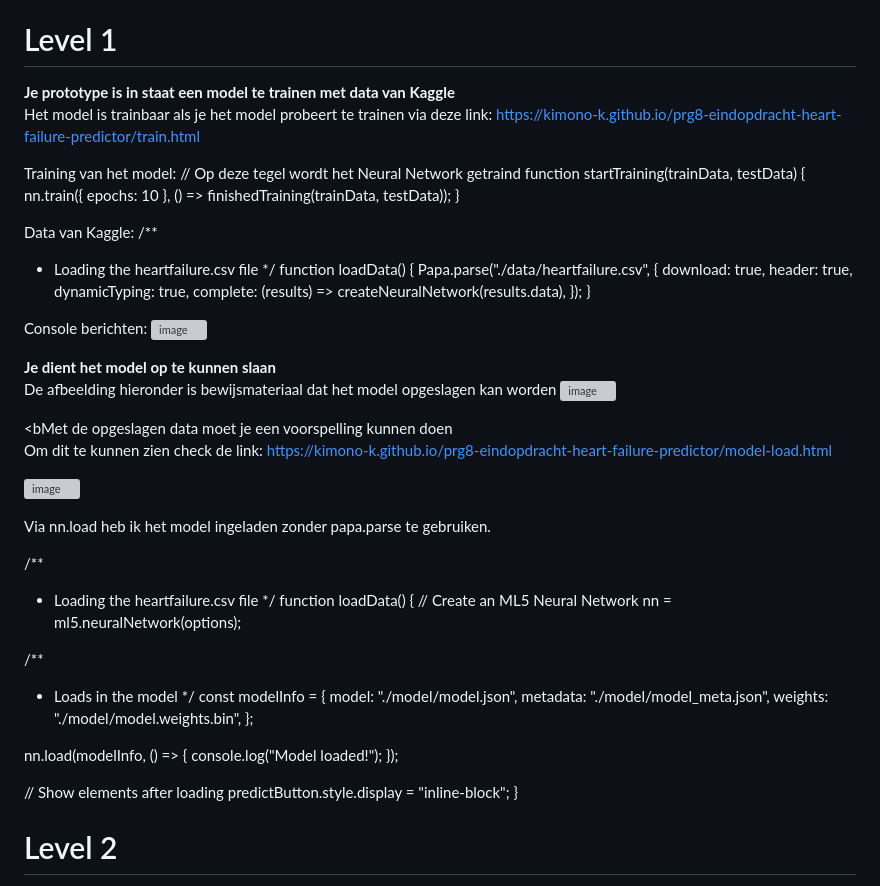
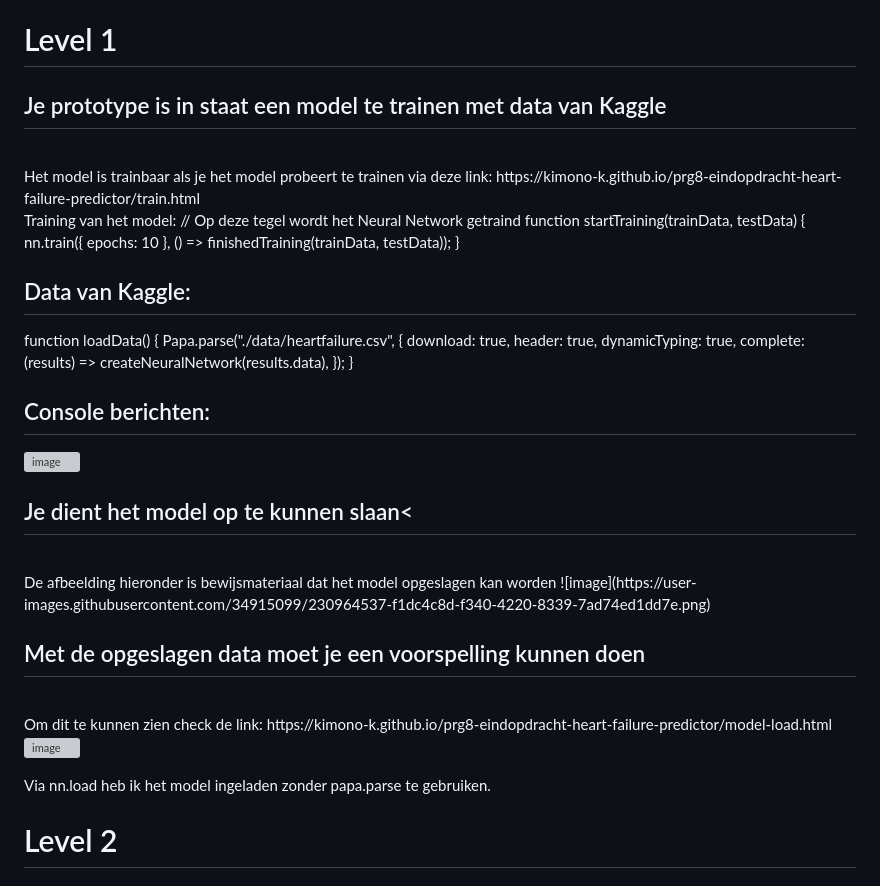
Before and after one commit to kimono-k/prg8-eindopdracht-heart-failure-predictor, a Markdown page: README.md, the part around one of its changes. Drawn GitHub-style; grey boxes are pictures that could not be loaded.

```diff
--- a/README.md
+++ b/README.md
@@ -56,7 +58,7 @@ De eindgebruikers zijn doktoren die rationele beslssingen moeten maken om een me
 - Github broncode + live project.
 
 # Level 1
-<b>Je prototype is in staat een model te trainen met data van Kaggle</b>
+## Je prototype is in staat een model te trainen met data van Kaggle
 <br />
 Het model is trainbaar als je het model probeert te trainen via deze link:
 https://kimono-k.github.io/prg8-eindopdracht-heart-failure-predictor/train.html
@@ -67,10 +69,7 @@ function startTraining(trainData, testData) {
   nn.train({ epochs: 10 }, () => finishedTraining(trainData, testData));
 }
 
-Data van Kaggle:
-/**
- * Loading the heartfailure.csv file
- */
+## Data van Kaggle:
 function loadData() {
   Papa.parse("./data/heartfailure.csv", {
     download: true,
@@ -80,15 +79,15 @@ function loadData() {
   });
 }
 
-Console berichten:
+## Console berichten:
 ![image](https://user-images.githubusercontent.com/34915099/230963879-894b8ef0-b30d-4ee7-9cfb-c26fd90c0b4c.png)
 
-<b>Je dient het model op te kunnen slaan</b>
+## Je dient het model op te kunnen slaan<
 <br />
 De afbeelding hieronder is bewijsmateriaal dat het model opgeslagen kan worden
 ![image](https://user-images.githubusercontent.com/34915099/230964537-f1dc4c8d-f340-4220-8339-7ad74ed1dd7e.png)
 
-<bMet de opgeslagen data moet je een voorspelling kunnen doen</b>
+## Met de opgeslagen data moet je een voorspelling kunnen doen
 <br />
 Om dit te kunnen zien check de link: https://kimono-k.github.io/prg8-eindopdracht-heart-failure-predictor/model-load.html
 
@@ -96,31 +95,6 @@ Om dit te kunnen zien check de link: https://kimono-k.github.io/prg8-eindopdrach
 
 
 Via nn.load heb ik het model ingeladen zonder papa.parse te gebruiken.
-
-/**
- * Loading the heartfailure.csv file
- */
-function loadData() {
-  // Create an ML5 Neural Network
-  nn = ml5.neuralNetwork(options);
-
-  /**
-   * Loads in the model
-   */
-  const modelInfo = {
-    model: "./model/model.json",
-    metadata: "./model/model_meta.json",
-    weights: "./model/model.weights.bin",
-  };
-
-  nn.load(modelInfo, () => {
-    console.log("Model loaded!");
-  });
-
-  // Show elements after loading
-  predictButton.style.display = "inline-block";
-}
-
 
 # Level 2
 
```
Also changed, not shown: other parts of README.md (+2 -0 lines).
